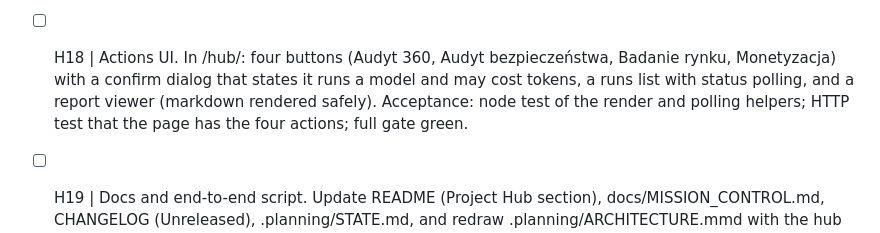
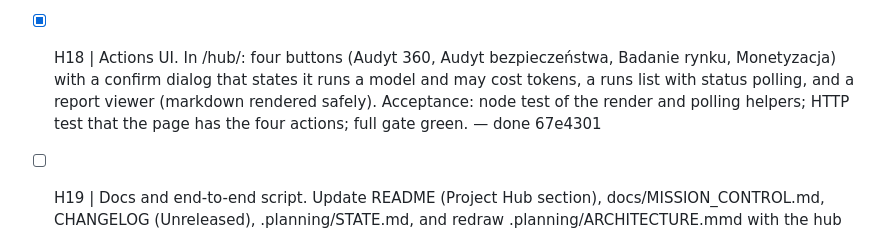
Before and after one commit to wojciechwiesner/jit-context, a Markdown page: .planning/orchestration/QUEUE.md, the part around the change. GitHub-like rendering.

Commit message:
chore(loop-queue): mark H18 done (67e4301)
Developed by Wojciech Wiesner wojciech@theones.io -= join.theones.io =- be The One Who Is Many -

```diff
--- a/.planning/orchestration/QUEUE.md
+++ b/.planning/orchestration/QUEUE.md
@@ -20,5 +20,5 @@ Plan: `docs/plans/2026-11-03-project-hub.md`. Brief: `.planning/orchestration/BR
 - [x] H15 | Project chat backend. POST /api/hub/chat {slug, messages}: builds the system prompt from the project's JIT dossier (Obsidian note), STATE.md, ROADMAP.md (trimmed), README head, ARCHITECTURE.mmd and the latest stats + suggestions, capped at 24k chars with a visible list of included sources; calls the OpenAI-compatible endpoint from config (default http://127.0.0.1:8788/v1, model from config, env overrides) with a 90 s timeout; streams or returns the reply; on any upstream error returns an explicit error with the HTTP status, never a canned answer. Chat history per project in `~/.hermes/state/jit-hub/chats/<slug>.jsonl`. Acceptance: tests with a fake upstream HTTP server (success, 500, timeout) and a check that the prompt contains STATE.md content and the source list; full gate green. — done c52c410
 - [x] H16 | Chat UI. In the hub project view (/hub/<slug>) and in the cockpit "Czat" tab when served from the hub: message list, input, source chips, quick prompts (Status projektu, Co dalej, Ryzyka, Wyjaśnij architekturę), history from the backend. When the cockpit is opened as file://, the Czat tab shows a button to open the hub chat instead of the old "bridge not configured" text. Render model text with textContent (no innerHTML). Acceptance: node test of the render helpers and the file:// fallback; HTTP test that the cockpit served from /hub/<slug> carries the hub chat config; full gate green. — done 6c94753
 - [x] H17 | Action runs backend. POST /api/hub/actions {slug, action} for action in audit360, security, market, monetization. Each action has a prompt template in `src/hub/actions/<action>.md` (Polish output, sections, evidence with file:line or URL, no edits). Runner `src/hub/actions/runner.py` starts `claude -p` (or the command from `JIT_HUB_AGENT_CMD`) in the project directory with `--allowedTools` limited to Read, Grep, Glob, WebSearch, WebFetch and read-only Bash (git log/status/ls), `--output-format json`, timeout 30 min, max 2 concurrent runs (queue the rest). Run state in `~/.hermes/state/jit-hub/runs/<id>.json` {status, started, finished, usage, cost, report_path, error}; the report is saved to `~/.hermes/state/jit-hub/reports/<slug>/<date>-<action>.md` and copied to `~/Documents/Wojciech/projects/<slug>/reports/`. GET /api/hub/runs?slug= lists runs. Acceptance: tests with a fake agent command (success, failure, timeout, concurrency limit), no real model call; full gate green. — done 8715495
-- [ ] H18 | Actions UI. In /hub/<slug>: four buttons (Audyt 360, Audyt bezpieczeństwa, Badanie rynku, Monetyzacja) with a confirm dialog that states it runs a model and may cost tokens, a runs list with status polling, and a report viewer (markdown rendered safely). Acceptance: node test of the render and polling helpers; HTTP test that the page has the four actions; full gate green.
+- [x] H18 | Actions UI. In /hub/<slug>: four buttons (Audyt 360, Audyt bezpieczeństwa, Badanie rynku, Monetyzacja) with a confirm dialog that states it runs a model and may cost tokens, a runs list with status polling, and a report viewer (markdown rendered safely). Acceptance: node test of the render and polling helpers; HTTP test that the page has the four actions; full gate green. — done 67e4301
 - [ ] H19 | Docs and end-to-end script. Update README (Project Hub section), docs/MISSION_CONTROL.md, CHANGELOG (Unreleased), .planning/STATE.md, and redraw .planning/ARCHITECTURE.mmd with the hub package. Add `scripts/hub_e2e.sh` that, against a tmp HOME and a tmp project: jit init, hub scan, refresher --once, edits STATE.md in a worktree, refresher --once again, checks the version changed, starts the hub server on a free port and curls /api/hub/projects, /hub/<slug>, /api/hub/version. Acceptance: the script exits 0; full gate green.
```
